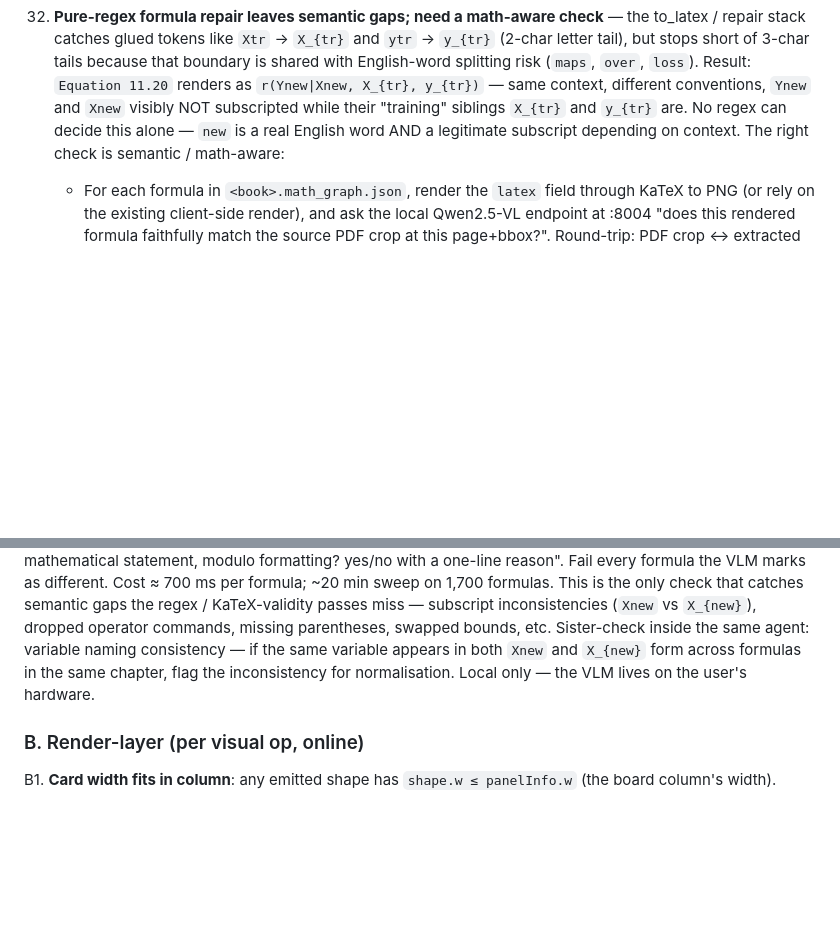
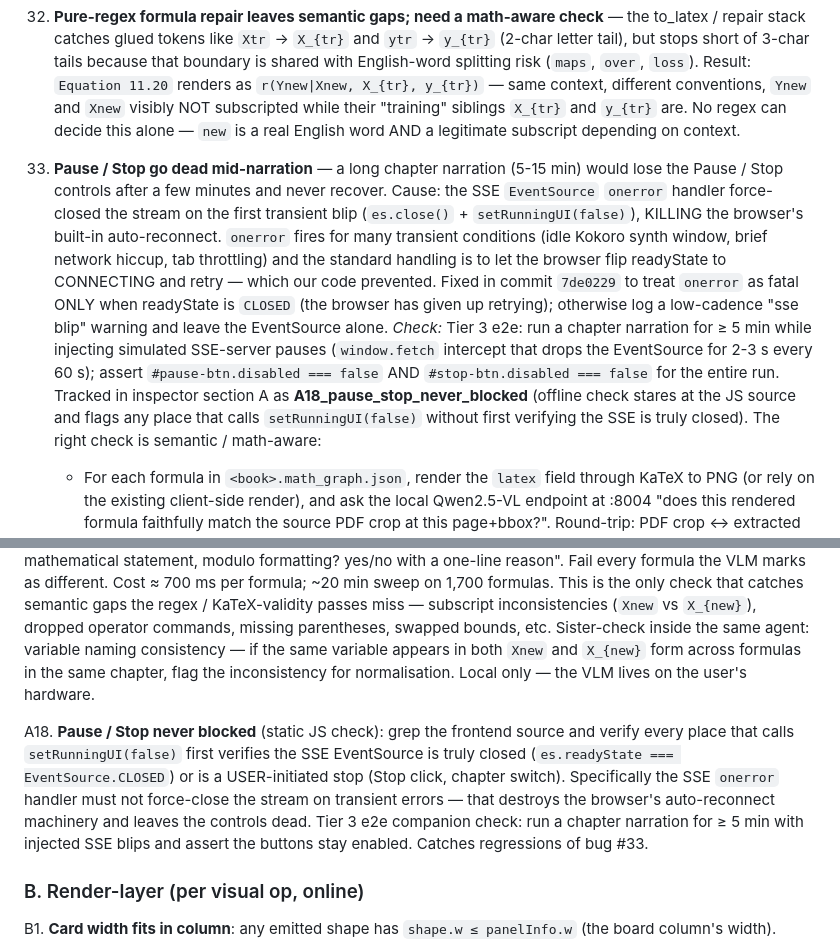
Before and after one commit to arashkermaniprojects/lyceum, a Markdown page: discovery/QUALITY_INSPECTOR_DESIGN.md, 2 parts joined by grey strips. Rendered like a GitHub page; blank space fills up the shorter version.

Commit message:
Inspector: pause/stop-never-blocked regression check (#33 / A18)
Catalogues the SSE-onerror force-close bug fixed in commit
``7de0229`` and adds the regression check the inspector runs:

  #33  Pause / Stop go dead mid-narration — bug + root cause +
       fix (treat onerror as fatal only when readyState is
       CLOSED).
  A18  Static JS scan: assert every setRunningUI(false) site is
       guarded by either readyState=CLOSED or a user-initiated
       stop.  Tier 3 e2e companion: 5-min chapter narration with
       injected SSE blips, buttons must stay enabled.

Inspector totals: 33 bug entries + 18 A-class offline checks.

```diff
--- a/discovery/QUALITY_INSPECTOR_DESIGN.md
+++ b/discovery/QUALITY_INSPECTOR_DESIGN.md
@@ -367,6 +367,31 @@ if it regresses.
     ``X_{tr}`` and ``y_{tr}`` are.  No regex can decide this
     alone — ``new`` is a real English word AND a legitimate
     subscript depending on context.
+
+33. **Pause / Stop go dead mid-narration** — a long chapter
+    narration (5-15 min) would lose the Pause / Stop controls
+    after a few minutes and never recover.  Cause: the SSE
+    ``EventSource`` ``onerror`` handler force-closed the stream
+    on the first transient blip (``es.close()`` +
+    ``setRunningUI(false)``), KILLING the browser's built-in
+    auto-reconnect.  ``onerror`` fires for many transient
+    conditions (idle Kokoro synth window, brief network hiccup,
+    tab throttling) and the standard handling is to let the
+    browser flip readyState to CONNECTING and retry — which our
+    code prevented.  Fixed in commit ``7de0229`` to treat
+    ``onerror`` as fatal ONLY when readyState is ``CLOSED`` (the
+    browser has given up retrying); otherwise log a low-cadence
+    "sse blip" warning and leave the EventSource alone.
+    *Check:* Tier 3 e2e: run a chapter narration for ≥ 5 min
+    while injecting simulated SSE-server pauses (``window.fetch``
+    intercept that drops the EventSource for 2-3 s every 60 s);
+    assert ``#pause-btn.disabled === false`` AND
+    ``#stop-btn.disabled === false`` for the entire run.
+    Tracked in inspector section A as
+    **A18_pause_stop_never_blocked** (offline check stares at
+    the JS source and flags any place that calls
+    ``setRunningUI(false)`` without first verifying the SSE is
+    truly closed).
     The right check is semantic / math-aware:
 
       * For each formula in ``<book>.math_graph.json``, render the
@@ -599,6 +624,18 @@ A17. **Formula semantic fidelity** (math-aware, VLM-backed): for
      chapter, flag the inconsistency for normalisation.  Local
      only — the VLM lives on the user's hardware.
 
+A18. **Pause / Stop never blocked** (static JS check): grep the
+     frontend source and verify every place that calls
+     `setRunningUI(false)` first verifies the SSE EventSource is
+     truly closed (`es.readyState === EventSource.CLOSED`) or is
+     a USER-initiated stop (Stop click, chapter switch).
+     Specifically the SSE `onerror` handler must not force-close
+     the stream on transient errors — that destroys the
+     browser's auto-reconnect machinery and leaves the controls
+     dead.  Tier 3 e2e companion check: run a chapter narration
+     for ≥ 5 min with injected SSE blips and assert the buttons
+     stay enabled.  Catches regressions of bug #33.
+
 ### B. Render-layer (per visual op, online)
 
 B1. **Card width fits in column**: any emitted shape has
```
